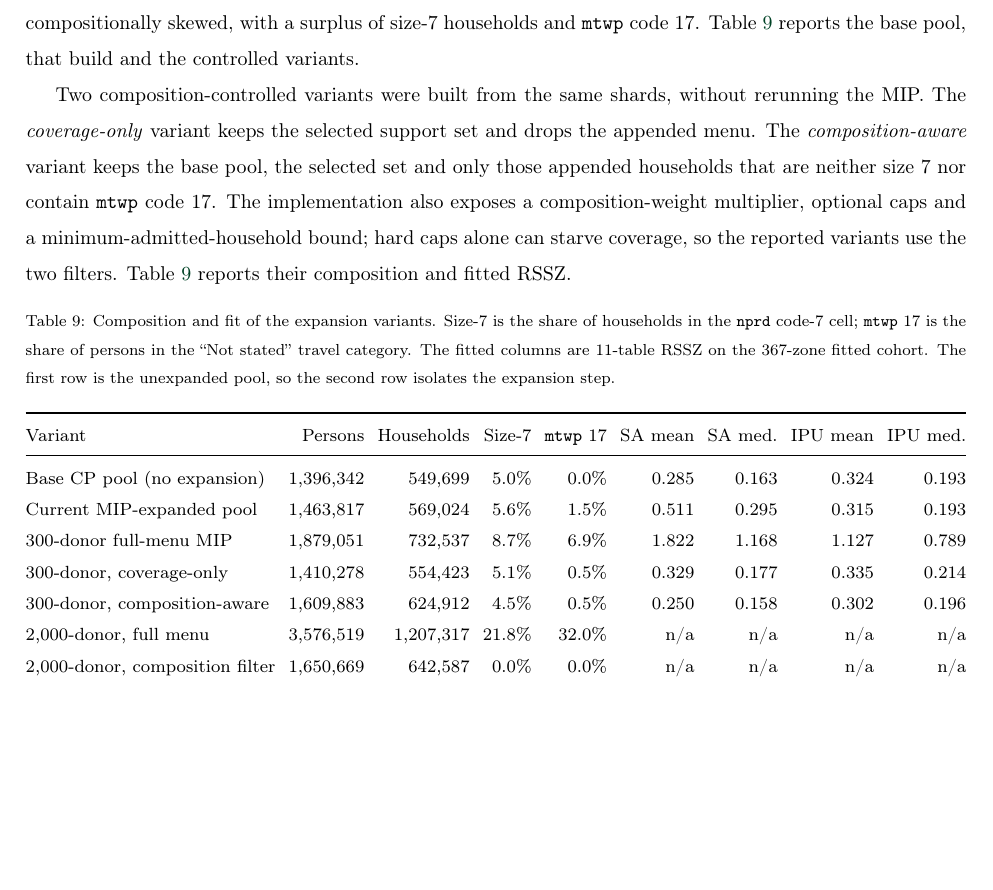
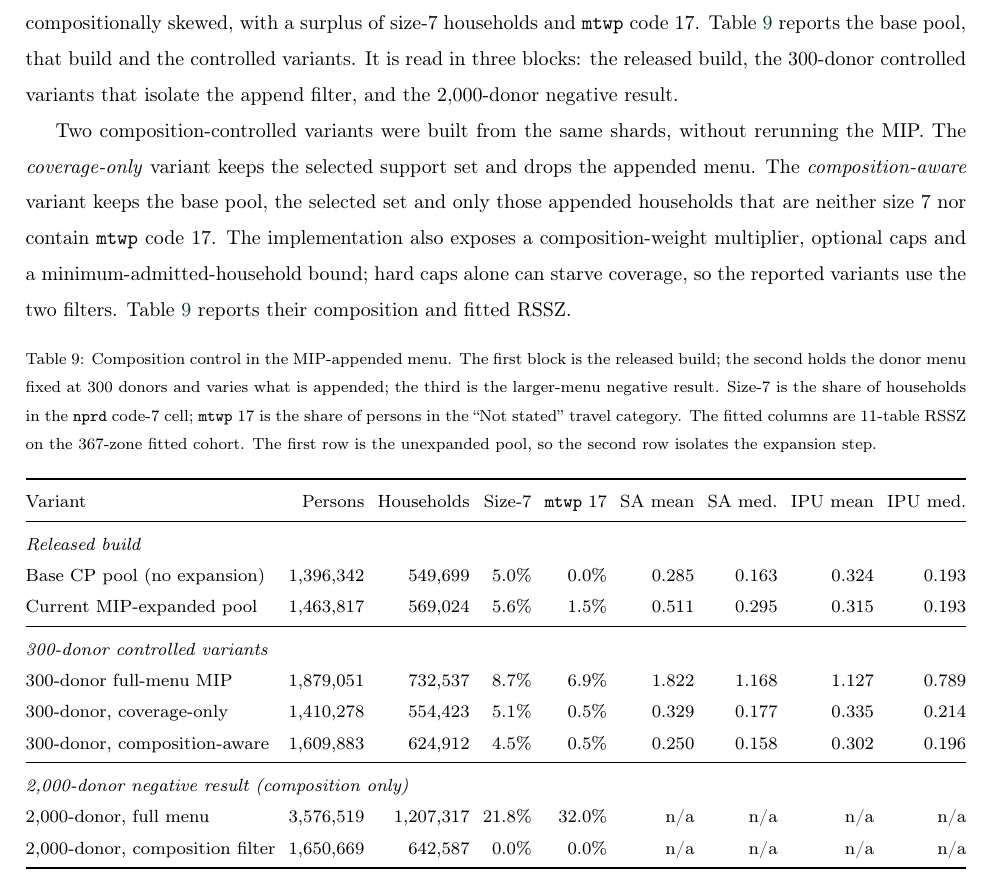
Before and after one commit to zahern/Pop_Synth_Cell, a LaTeX paper (main_edit3.tex, which reads files/expansion_composition.tex): part of page 33 of 68, cut so that both start at the same text, the shorter picture padded with empty space. Compiled offline with pdfLaTeX.

Commit message:
Group the expansion-composition table by experiment

```diff
--- a/files/expansion_composition.tex
+++ b/files/expansion_composition.tex
@@ -8,7 +8,9 @@ the admission vector, are not in the deviation terms and are not subject to the
 composition tie-break. The result is a pool that is cell-complete but
 compositionally skewed, with a surplus of size-7 households and \texttt{mtwp}
 code 17. Table~\ref{tab:expansion_composition} reports the base pool, that
-build and the controlled variants.
+build and the controlled variants. It is read in three blocks: the released
+build, the 300-donor controlled variants that isolate the append filter, and the
+2{,}000-donor negative result.
 
 Two composition-controlled variants were built from the same shards, without
 rerunning the MIP. The \emph{coverage-only} variant keeps the selected support
@@ -22,9 +24,11 @@ fitted RSSZ.
 
 \begin{table}[h!]
 \centering
-\caption{Composition and fit of the expansion variants. Size-7 is the share
-of households in the \texttt{nprd} code-7 cell; \texttt{mtwp} 17 is the share
-of persons in the ``Not stated'' travel category. The fitted columns are
+\caption{Composition control in the MIP-appended menu. The first block is the
+released build; the second holds the donor menu fixed at 300 donors and varies
+what is appended; the third is the larger-menu negative result. Size-7 is the
+share of households in the \texttt{nprd} code-7 cell; \texttt{mtwp} 17 is the
+share of persons in the ``Not stated'' travel category. The fitted columns are
 11-table RSSZ on the 367-zone fitted cohort. The first row is the unexpanded
 pool, so the second row isolates the expansion step.}
 \label{tab:expansion_composition}
@@ -35,11 +39,16 @@ pool, so the second row isolates the expansion step.}
 \toprule
 Variant & Persons & Households & Size-7 & \texttt{mtwp} 17 & SA mean & SA med. & IPU mean & IPU med. \\
 \midrule
+\multicolumn{9}{@{}l}{\emph{Released build}} \\
 Base CP pool (no expansion) & 1{,}396{,}342 & 549{,}699 & 5.0\% & 0.0\% & 0.285 & 0.163 & 0.324 & 0.193 \\
 Current MIP-expanded pool & 1{,}463{,}817 & 569{,}024 & 5.6\% & 1.5\% & 0.511 & 0.295 & 0.315 & 0.193 \\
+\midrule
+\multicolumn{9}{@{}l}{\emph{300-donor controlled variants}} \\
 300-donor full-menu MIP & 1{,}879{,}051 & 732{,}537 & 8.7\% & 6.9\% & 1.822 & 1.168 & 1.127 & 0.789 \\
 300-donor, coverage-only & 1{,}410{,}278 & 554{,}423 & 5.1\% & 0.5\% & 0.329 & 0.177 & 0.335 & 0.214 \\
 300-donor, composition-aware & 1{,}609{,}883 & 624{,}912 & 4.5\% & 0.5\% & 0.250 & 0.158 & 0.302 & 0.196 \\
+\midrule
+\multicolumn{9}{@{}l}{\emph{2{,}000-donor negative result (composition only)}} \\
 2{,}000-donor, full menu & 3{,}576{,}519 & 1{,}207{,}317 & 21.8\% & 32.0\% & n/a & n/a & n/a & n/a \\
 2{,}000-donor, composition filter & 1{,}650{,}669 & 642{,}587 & 0.0\% & 0.0\% & n/a & n/a & n/a & n/a \\
 \bottomrule
```
